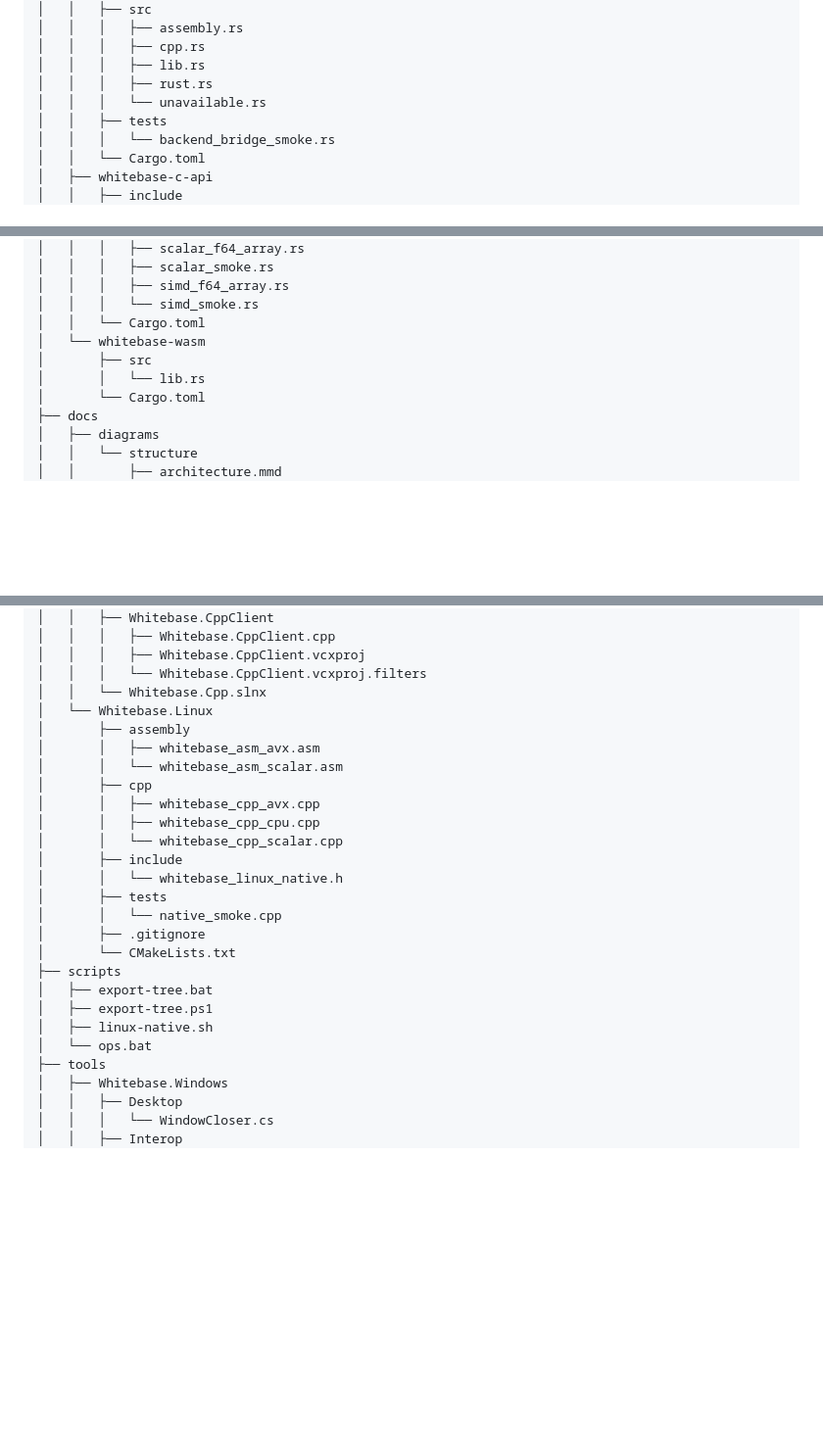
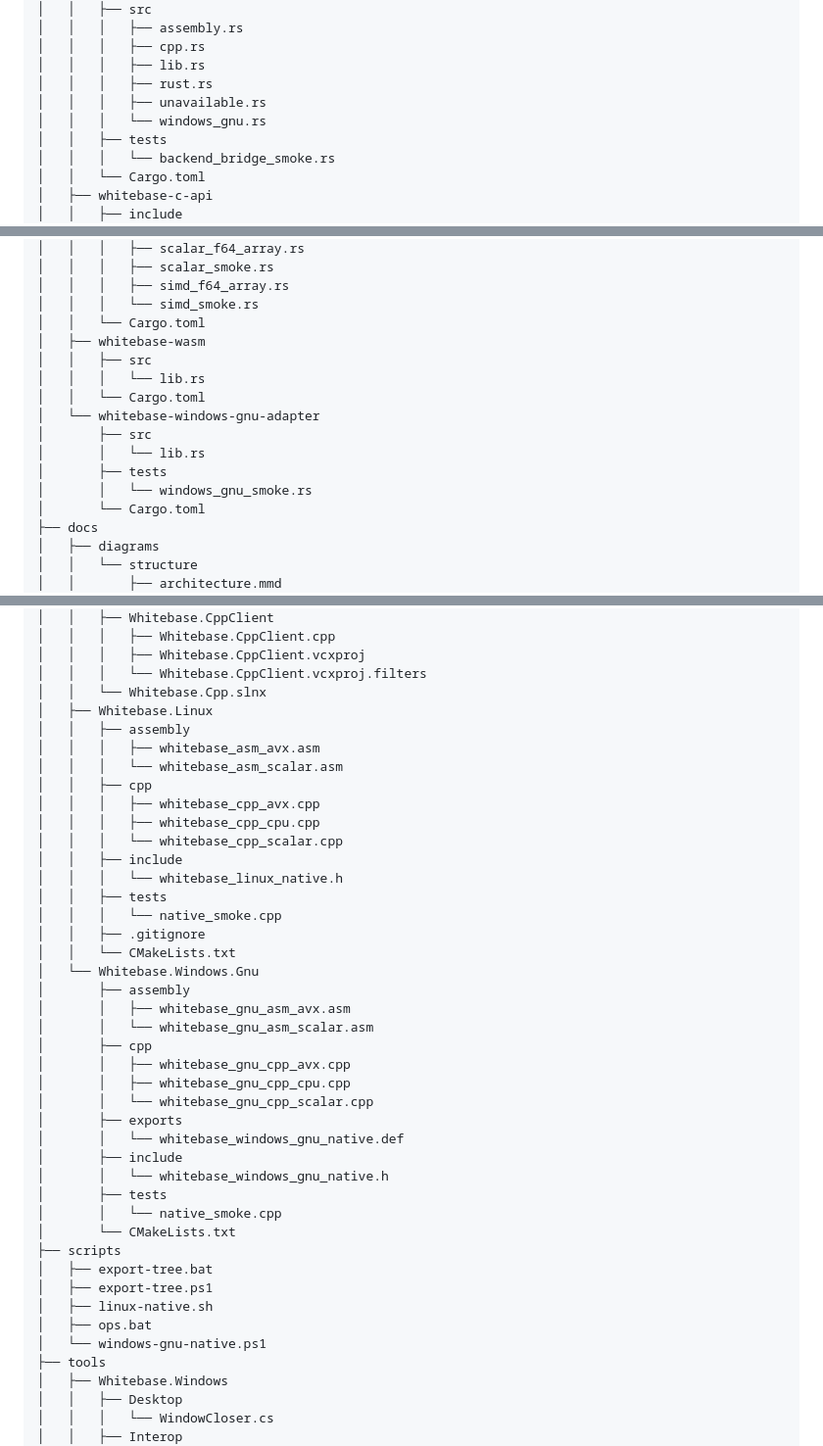
Before and after one commit to Hokutaka/Whitebase, a Markdown page: docs/project-tree.md, 3 parts joined by grey strips. Shown at 98% size. Rendered like a GitHub page; blank space fills up the shorter version.

Commit message:
ツリーの更新

```diff
--- a/docs/project-tree.md
+++ b/docs/project-tree.md
@@ -81,7 +81,8 @@ Whitebase
 │   │   │   ├── cpp.rs
 │   │   │   ├── lib.rs
 │   │   │   ├── rust.rs
-│   │   │   └── unavailable.rs
+│   │   │   ├── unavailable.rs
+│   │   │   └── windows_gnu.rs
 │   │   ├── tests
 │   │   │   └── backend_bridge_smoke.rs
 │   │   └── Cargo.toml
@@ -141,9 +142,15 @@ Whitebase
 │   │   │   ├── simd_f64_array.rs
 │   │   │   └── simd_smoke.rs
 │   │   └── Cargo.toml
-│   └── whitebase-wasm
+│   ├── whitebase-wasm
+│   │   ├── src
+│   │   │   └── lib.rs
+│   │   └── Cargo.toml
+│   └── whitebase-windows-gnu-adapter
 │       ├── src
 │       │   └── lib.rs
+│       ├── tests
+│       │   └── windows_gnu_smoke.rs
 │       └── Cargo.toml
 ├── docs
 │   ├── diagrams
@@ -207,25 +214,41 @@ Whitebase
 │   │   │   ├── Whitebase.CppClient.vcxproj
 │   │   │   └── Whitebase.CppClient.vcxproj.filters
 │   │   └── Whitebase.Cpp.slnx
-│   └── Whitebase.Linux
+│   ├── Whitebase.Linux
+│   │   ├── assembly
+│   │   │   ├── whitebase_asm_avx.asm
+│   │   │   └── whitebase_asm_scalar.asm
+│   │   ├── cpp
+│   │   │   ├── whitebase_cpp_avx.cpp
+│   │   │   ├── whitebase_cpp_cpu.cpp
+│   │   │   └── whitebase_cpp_scalar.cpp
+│   │   ├── include
+│   │   │   └── whitebase_linux_native.h
+│   │   ├── tests
+│   │   │   └── native_smoke.cpp
+│   │   ├── .gitignore
+│   │   └── CMakeLists.txt
+│   └── Whitebase.Windows.Gnu
 │       ├── assembly
-│       │   ├── whitebase_asm_avx.asm
-│       │   └── whitebase_asm_scalar.asm
+│       │   ├── whitebase_gnu_asm_avx.asm
+│       │   └── whitebase_gnu_asm_scalar.asm
 │       ├── cpp
-│       │   ├── whitebase_cpp_avx.cpp
-│       │   ├── whitebase_cpp_cpu.cpp
-│       │   └── whitebase_cpp_scalar.cpp
+│       │   ├── whitebase_gnu_cpp_avx.cpp
+│       │   ├── whitebase_gnu_cpp_cpu.cpp
+│       │   └── whitebase_gnu_cpp_scalar.cpp
+│       ├── exports
+│       │   └── whitebase_windows_gnu_native.def
 │       ├── include
-│       │   └── whitebase_linux_native.h
+│       │   └── whitebase_windows_gnu_native.h
 │       ├── tests
 │       │   └── native_smoke.cpp
-│       ├── .gitignore
 │       └── CMakeLists.txt
 ├── scripts
 │   ├── export-tree.bat
 │   ├── export-tree.ps1
 │   ├── linux-native.sh
-│   └── ops.bat
+│   ├── ops.bat
+│   └── windows-gnu-native.ps1
 ├── tools
 │   ├── Whitebase.Windows
 │   │   ├── Desktop
```
